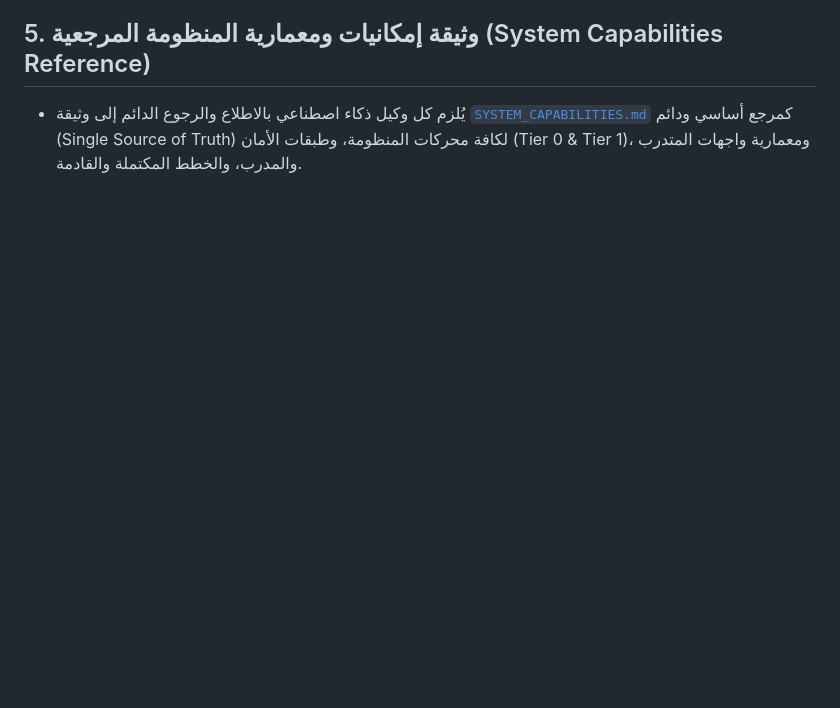
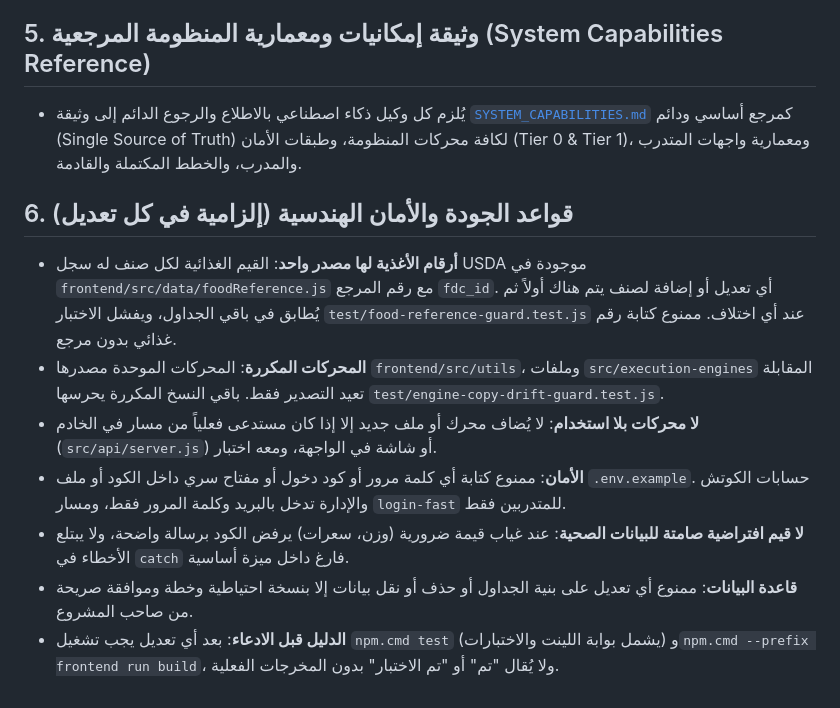
Before and after one commit to 8489mx/z-coaching-platform, a Markdown page: GEMINI.md, the part around the change. Drawn GitHub-style; blank space fills up the shorter version.

```diff
--- a/GEMINI.md
+++ b/GEMINI.md
@@ -30,3 +30,12 @@
 
 ## 5. وثيقة إمكانيات ومعمارية المنظومة المرجعية (System Capabilities Reference)
 - يُلزم كل وكيل ذكاء اصطناعي بالاطلاع والرجوع الدائم إلى وثيقة [`SYSTEM_CAPABILITIES.md`](./SYSTEM_CAPABILITIES.md) كمرجع أساسي ودائم (Single Source of Truth) لكافة محركات المنظومة، وطبقات الأمان (Tier 0 & Tier 1)، ومعمارية واجهات المتدرب والمدرب، والخطط المكتملة والقادمة.
+
+## 6. قواعد الجودة والأمان الهندسية (إلزامية في كل تعديل)
+- **أرقام الأغذية لها مصدر واحد**: القيم الغذائية لكل صنف له سجل USDA موجودة في `frontend/src/data/foodReference.js` مع رقم المرجع `fdc_id`. أي تعديل أو إضافة لصنف يتم هناك أولاً ثم يُطابق في باقي الجداول، ويفشل الاختبار `test/food-reference-guard.test.js` عند أي اختلاف. ممنوع كتابة رقم غذائي بدون مرجع.
+- **المحركات المكررة**: المحركات الموحدة مصدرها `frontend/src/utils`، وملفات `src/execution-engines` المقابلة تعيد التصدير فقط. باقي النسخ المكررة يحرسها `test/engine-copy-drift-guard.test.js`.
+- **لا محركات بلا استخدام**: لا يُضاف محرك أو ملف جديد إلا إذا كان مستدعى فعلياً من مسار في الخادم (`src/api/server.js`) أو شاشة في الواجهة، ومعه اختبار.
+- **الأمان**: ممنوع كتابة أي كلمة مرور أو كود دخول أو مفتاح سري داخل الكود أو ملف `.env.example`. حسابات الكوتش والإدارة تدخل بالبريد وكلمة المرور فقط، ومسار `login-fast` للمتدربين فقط.
+- **لا قيم افتراضية صامتة للبيانات الصحية**: عند غياب قيمة ضرورية (وزن، سعرات) يرفض الكود برسالة واضحة، ولا يبتلع الأخطاء في `catch` فارغ داخل ميزة أساسية.
+- **قاعدة البيانات**: ممنوع أي تعديل على بنية الجداول أو حذف أو نقل بيانات إلا بنسخة احتياطية وخطة وموافقة صريحة من صاحب المشروع.
+- **الدليل قبل الادعاء**: بعد أي تعديل يجب تشغيل `npm.cmd test` (يشمل بوابة اللينت والاختبارات) و`npm.cmd --prefix frontend run build`، ولا يُقال "تم" أو "تم الاختبار" بدون المخرجات الفعلية.
```
Also changed, not shown: SYSTEM_CAPABILITIES.md (+11 -3 lines).
